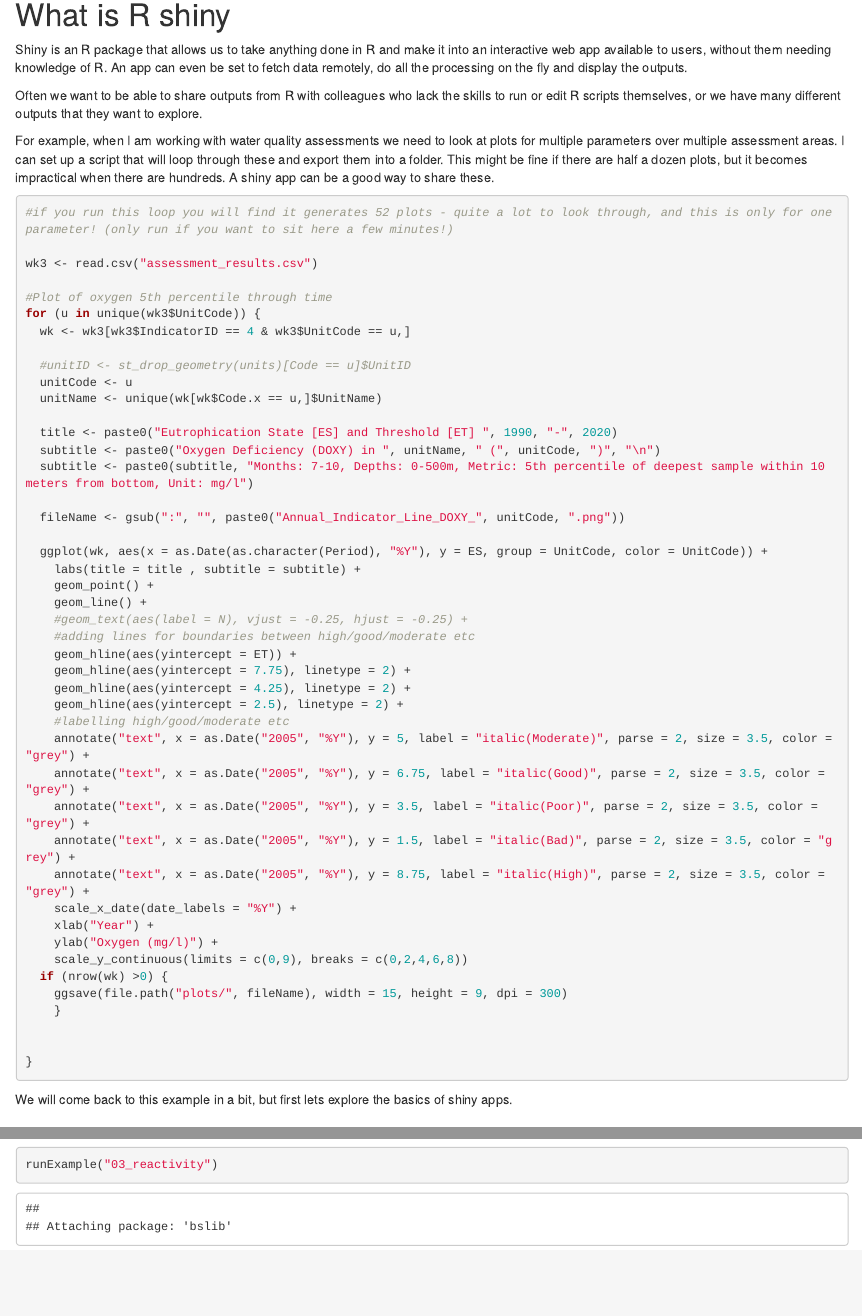
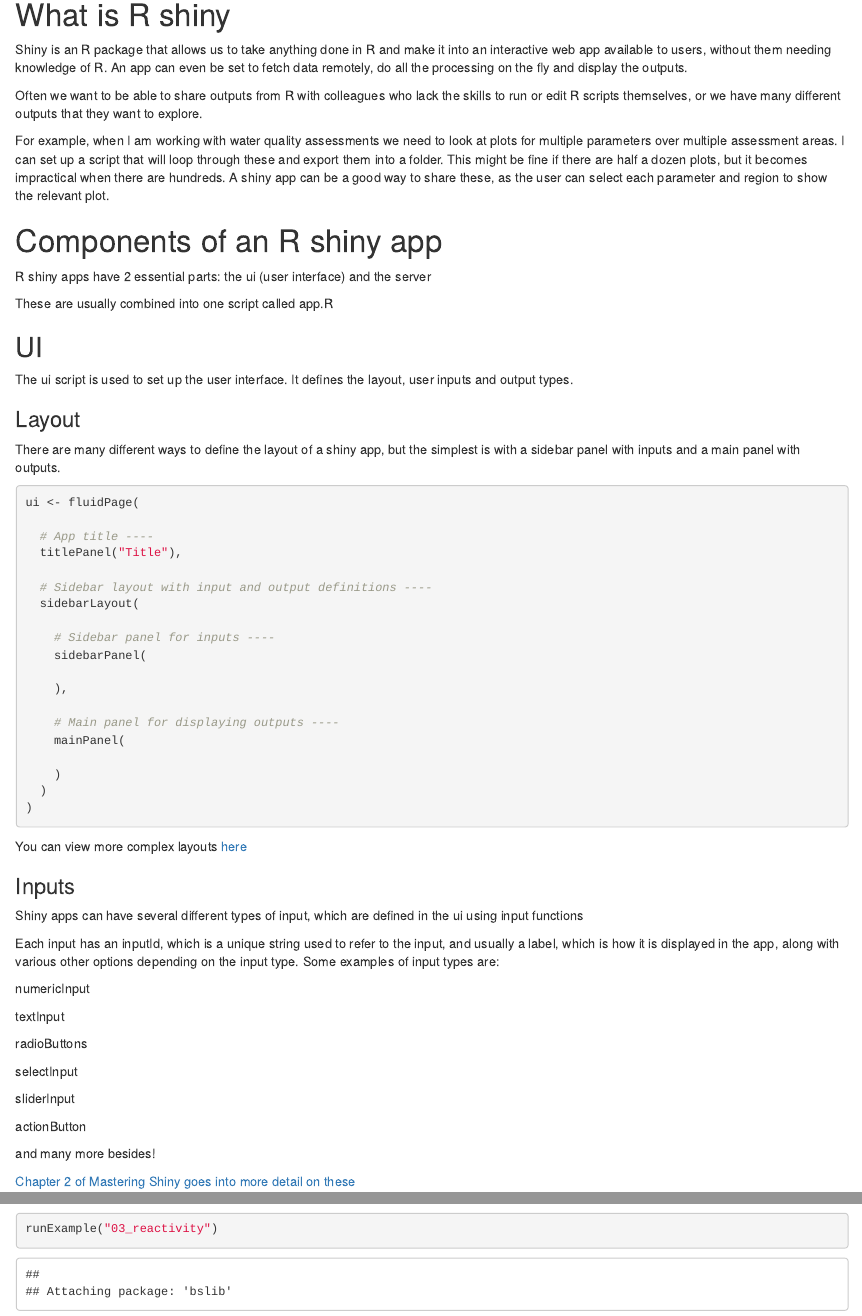
Before and after one commit to CefasRepRes/Cefas_UEA_RCourse2025, an R Markdown document (week_2/Week2Day2_Shiny.Rmd): the page in a window 1100 px wide, from 230 px down, and a second part further down, joined at a grey line. Rendered offline with R 4.5, knitr and Pandoc, with nearby package versions; some code elsewhere in the file could not run offline.

Commit message:
Removed a section of code that is probably to complex to make sense without explanation.

````diff
--- a/week_2/Week2Day2_Shiny.Rmd
+++ b/week_2/Week2Day2_Shiny.Rmd
@@ -22,57 +22,8 @@
 
 Often we want to be able to share outputs from R with colleagues who lack the skills to run or edit R scripts themselves, or we have many different outputs that they want to explore.
 
-For example, when I am working with water quality assessments we need to look at plots for multiple parameters over multiple assessment areas. I can set up a script that will loop through these and export them into a folder. This might be fine if there are half a dozen plots, but it becomes impractical when there are hundreds. A shiny app can be a good way to share these.
+For example, when I am working with water quality assessments we need to look at plots for multiple parameters over multiple assessment areas. I can set up a script that will loop through these and export them into a folder. This might be fine if there are half a dozen plots, but it becomes impractical when there are hundreds. A shiny app can be a good way to share these, as the user can select each parameter and region to show the relevant plot.
 
-```{r looped plots, eval = FALSE}
-
-#if you run this loop you will find it generates 52 plots - quite a lot to look through, and this is only for one parameter! (only run if you want to sit here a few minutes!)
-
-wk3 <- read.csv("assessment_results.csv")
-
-#Plot of oxygen 5th percentile through time
-for (u in unique(wk3$UnitCode)) {
-  wk <- wk3[wk3$IndicatorID == 4 & wk3$UnitCode == u,]
-
-  #unitID <- st_drop_geometry(units)[Code == u]$UnitID
-  unitCode <- u
-  unitName <- unique(wk[wk$Code.x == u,]$UnitName)
-
-  title <- paste0("Eutrophication State [ES] and Threshold [ET] ", 1990, "-", 2020)
-  subtitle <- paste0("Oxygen Deficiency (DOXY) in ", unitName, " (", unitCode, ")", "\n")
-  subtitle <- paste0(subtitle, "Months: 7-10, Depths: 0-500m, Metric: 5th percentile of deepest sample within 10 meters from bottom, Unit: mg/l")
-
-  fileName <- gsub(":", "", paste0("Annual_Indicator_Line_DOXY_", unitCode, ".png"))
-
-  ggplot(wk, aes(x = as.Date(as.character(Period), "%Y"), y = ES, group = UnitCode, color = UnitCode)) +
-    labs(title = title , subtitle = subtitle) +
-    geom_point() +
-    geom_line() +
-    #geom_text(aes(label = N), vjust = -0.25, hjust = -0.25) +
-    #adding lines for boundaries between high/good/moderate etc
-    geom_hline(aes(yintercept = ET)) +
-    geom_hline(aes(yintercept = 7.75), linetype = 2) +
-    geom_hline(aes(yintercept = 4.25), linetype = 2) +
-    geom_hline(aes(yintercept = 2.5), linetype = 2) +
-    #labelling high/good/moderate etc
-    annotate("text", x = as.Date("2005", "%Y"), y = 5, label = "italic(Moderate)", parse = 2, size = 3.5, color = "grey") +
-    annotate("text", x = as.Date("2005", "%Y"), y = 6.75, label = "italic(Good)", parse = 2, size = 3.5, color = "grey") +
-    annotate("text", x = as.Date("2005", "%Y"), y = 3.5, label = "italic(Poor)", parse = 2, size = 3.5, color = "grey") +
-    annotate("text", x = as.Date("2005", "%Y"), y = 1.5, label = "italic(Bad)", parse = 2, size = 3.5, color = "grey") +
-    annotate("text", x = as.Date("2005", "%Y"), y = 8.75, label = "italic(High)", parse = 2, size = 3.5, color = "grey") +
-    scale_x_date(date_labels = "%Y") +
-    xlab("Year") +
-    ylab("Oxygen (mg/l)") +
-    scale_y_continuous(limits = c(0,9), breaks = c(0,2,4,6,8))
-  if (nrow(wk) >0) {
-    ggsave(file.path("plots/", fileName), width = 15, height = 9, dpi = 300)
-    }
-
-
-}
-```
-
-We will come back to this example in a bit, but first lets explore the basics of shiny apps.
 
 # Components of an R shiny app
 
````
